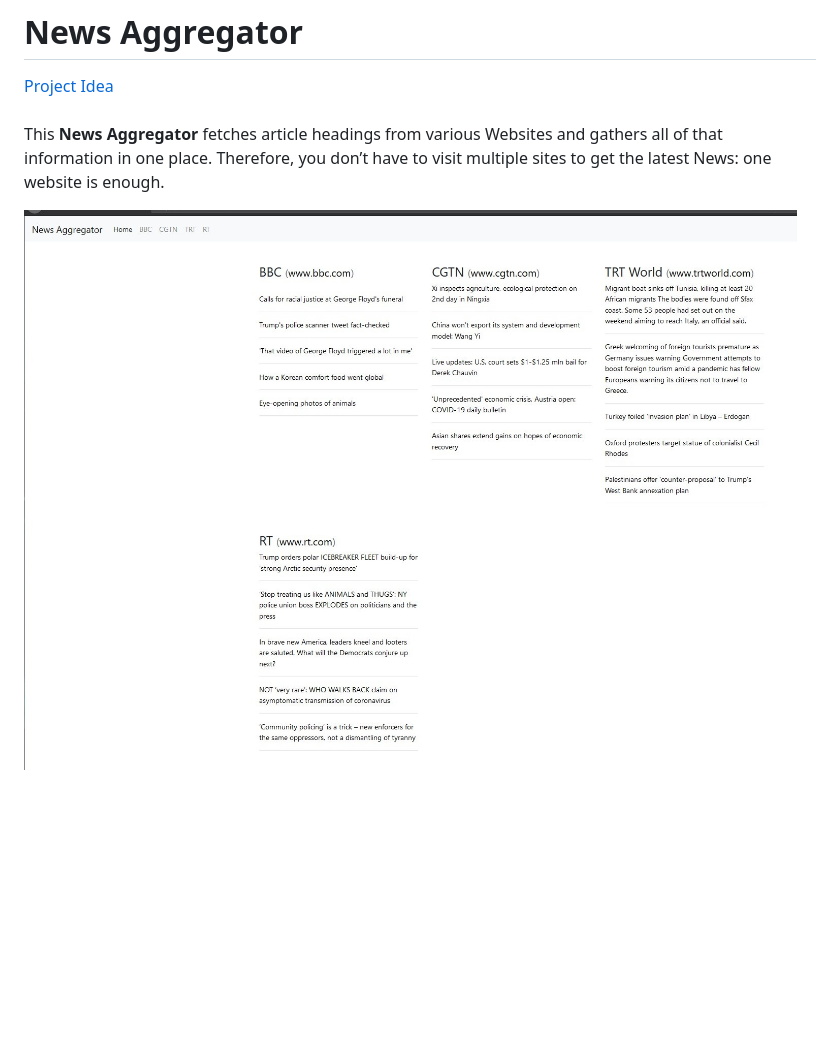
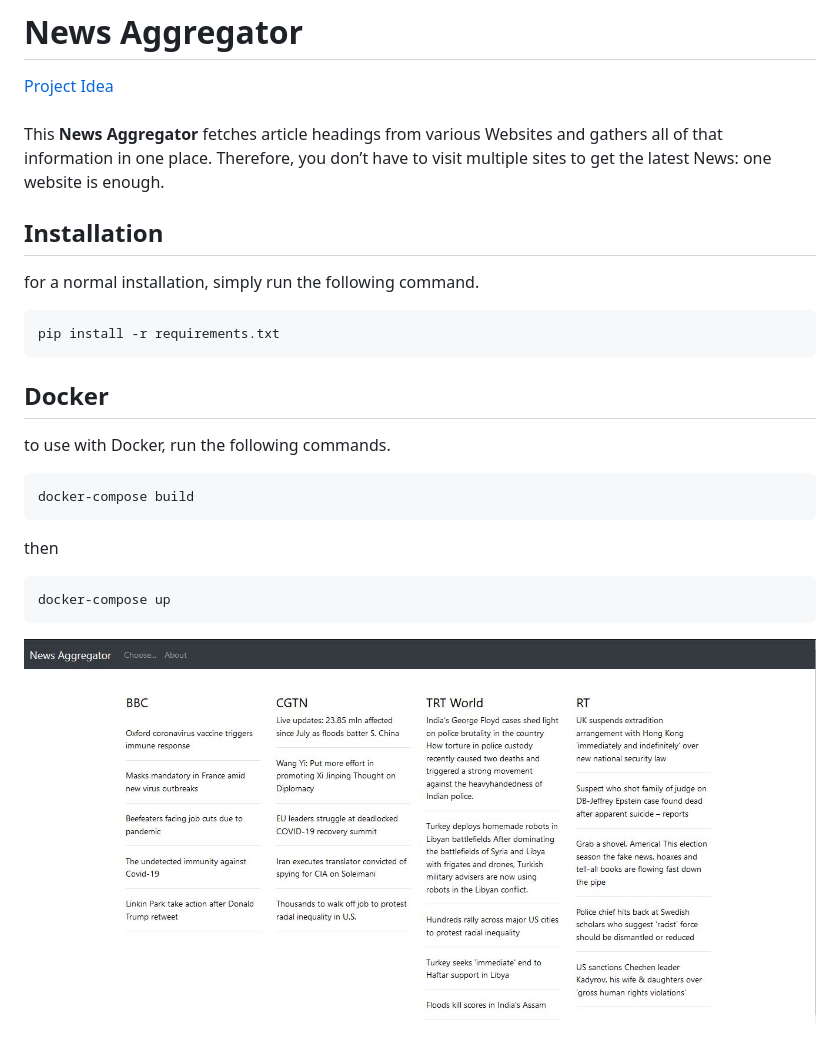
Before and after one commit to msqazizada/Django-News-Aggregator, a Markdown page: README.md, the part around the change. Rendered like a GitHub page; pictures changed too: screenshot.jpg; blank space fills up the shorter version.

Commit message:
docker configuration

````diff
--- a/README.md
+++ b/README.md
@@ -6,4 +6,21 @@
 This **News Aggregator** fetches article headings from various Websites and gathers all of that information in one place. Therefore, you don’t have to visit multiple sites to get the latest News: one website is enough.
 <br/>
 
+## Installation
+
+for a normal installation, simply run the following command.
+```
+pip install -r requirements.txt
+```
+
+## Docker
+to use with Docker, run the following commands.
+```
+docker-compose build
+```
+then
+```
+docker-compose up
+```
+
 ![screenshot](screenshot.jpg)
````
Also changed, not shown: 6 other files.
